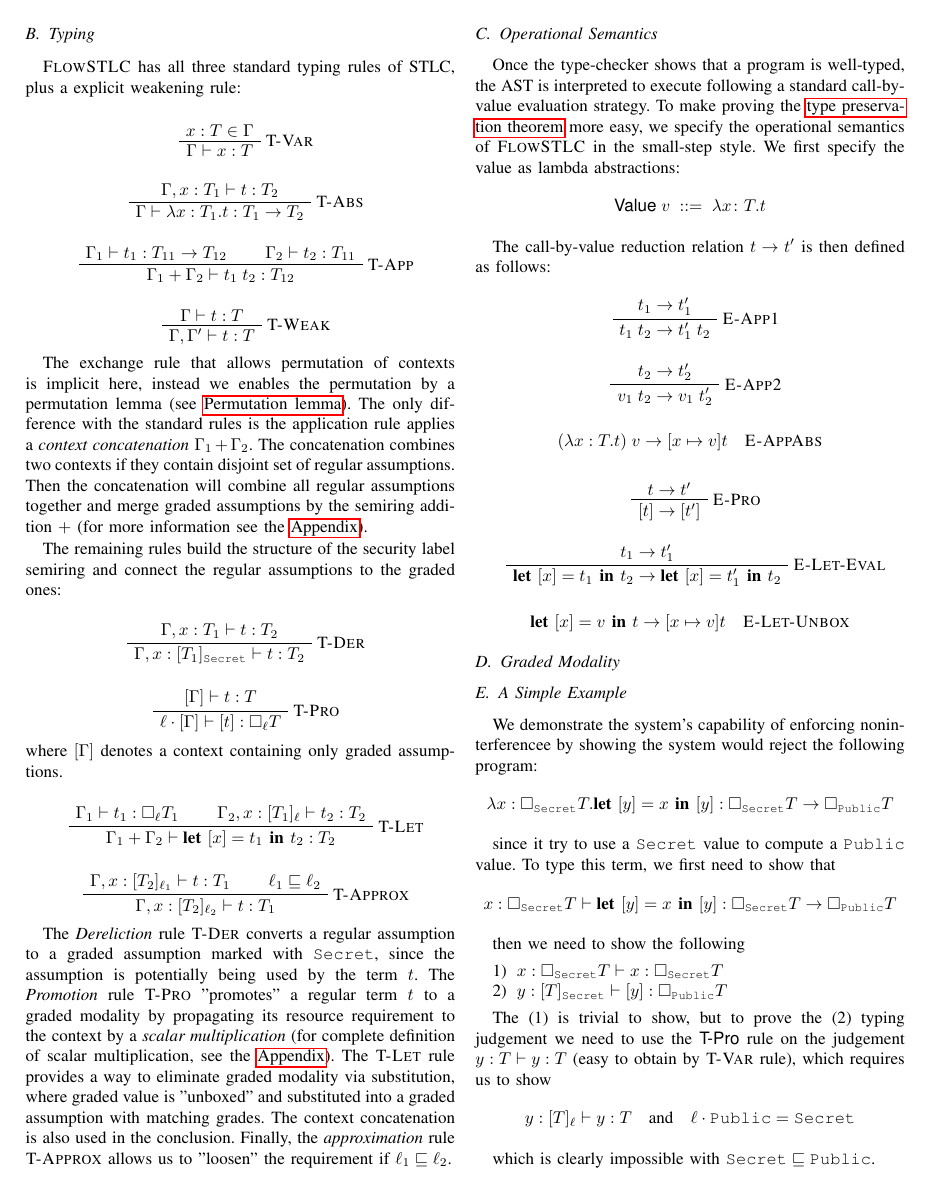
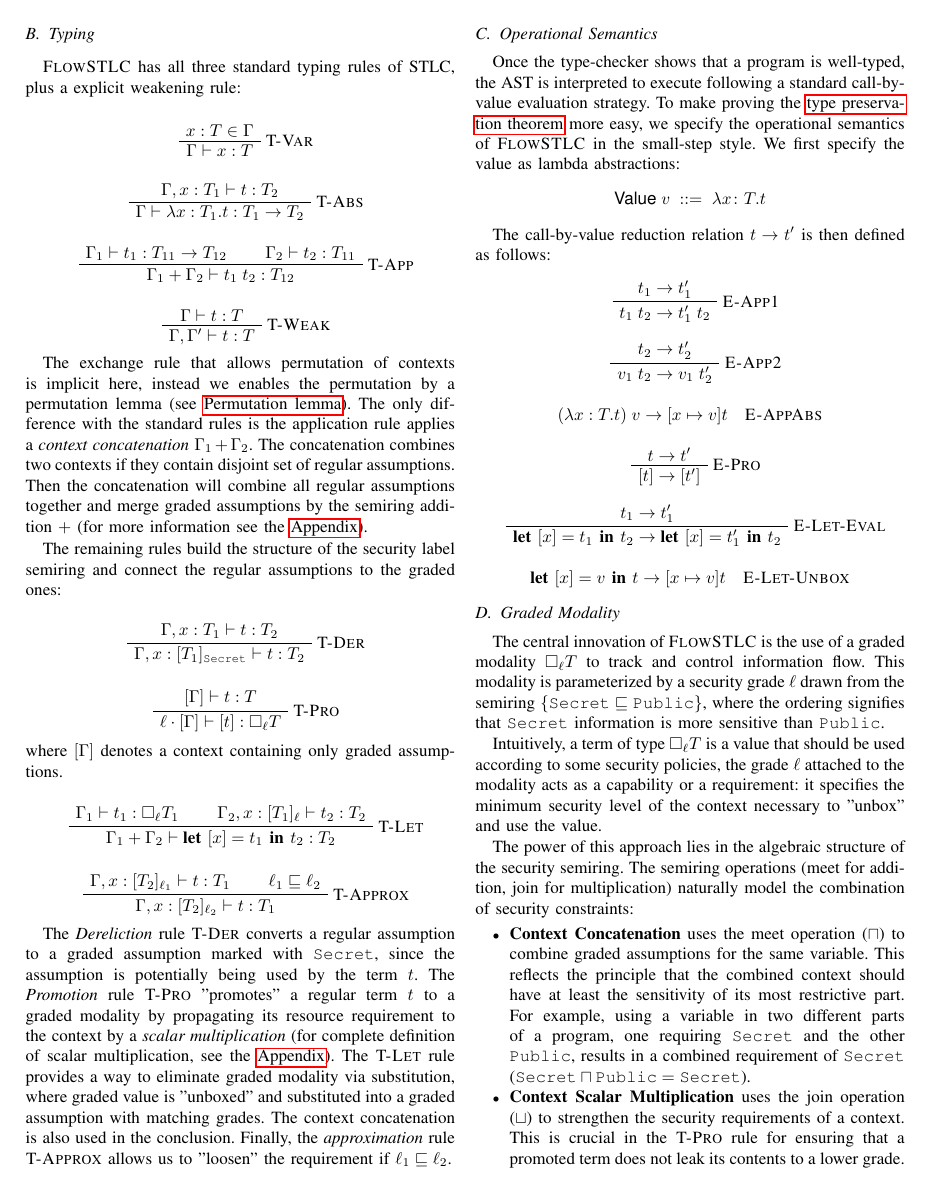
Before and after one commit to nofe1248/cs315-term-project, a LaTeX paper (report/term_project_report.tex): page 2 of 6. Compiled offline with pdfLaTeX; a missing font is replaced by an installed copy or a similar font; a LaTeX package or settings file that is missing is left out.

Commit message:
Section 2 completed

```diff
--- a/report/term_project_report.tex
+++ b/report/term_project_report.tex
@@ -190,6 +190,21 @@ $$
 $$
 
 \subsection{Graded Modality}
+
+The central innovation of \textsc{FlowSTLC} is the use of a graded modality $\gradedt{\ell}{T}$ to track and control information flow. This modality is parameterized by a security grade $\ell$ drawn from the semiring $\{\secret\sqsubseteq\public\}$, where the ordering signifies that $\secret$ information is more sensitive than $\public$.
+
+Intuitively, a term of type $\gradedt{\ell}{T}$ is a value that should be used according to some security policies, the grade $\ell$ attached to the modality acts as a capability or a requirement: it specifies the minimum security level of the context necessary to "unbox" and use the value.
+
+The power of this approach lies in the algebraic structure of the security semiring. The semiring operations (meet for addition, join for multiplication) naturally model the combination of security constraints:
+
+\begin{itemize}
+	\item \textbf{Context Concatenation} uses the meet operation ($\sqcap$) to combine graded assumptions for the same variable. This reflects the principle that the combined context should have at least the sensitivity of its most restrictive part. For example, using a variable in two different parts of a program, one requiring $\secret$ and the other $\public$, results in a combined requirement of $\secret$ ($\secret\sqcap\public = \secret$).
+
+	\item \textbf{Context Scalar Multiplication} uses the join operation ($\sqcup$) to strengthen the security requirements of a context. This is crucial in the \textsc{T-Pro} rule for ensuring that a promoted term does not leak its contents to a lower grade.
+\end{itemize}
+
+
+In essence, the graded modality $\gradedt{\ell}{T}$ serves as a security-aware container. The type system's rules ensure that the "capability" $\ell$ needed to open this container is always respected, thereby statically guaranteeing that high-sensitivity data cannot flow into low-sensitivity outputs.
 
 \subsection{A Simple Example}
 
```
Also changed, not shown: report/term_project_report.pdf.
